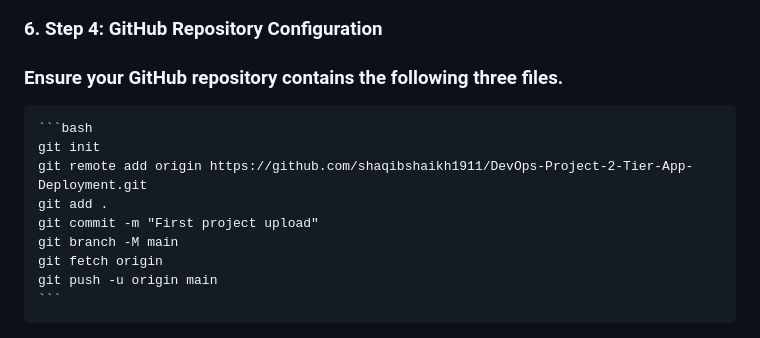
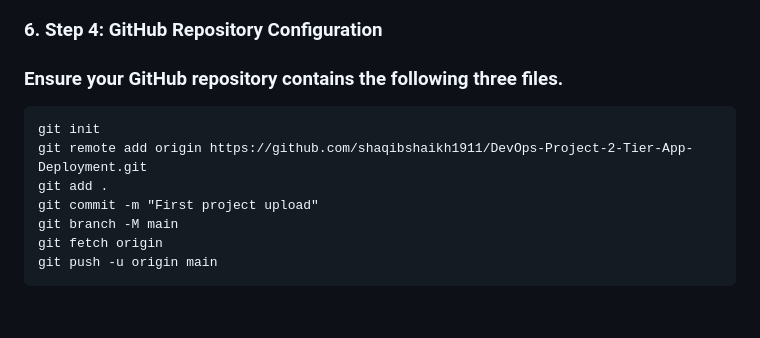
Before and after one commit to shaqibshaikh1911/DevOps-Project-2-Tier-App-Deployment, a Markdown page: README.md, the part around the change. GitHub-like rendering; blank space fills up the shorter version.

````diff
--- a/README.md
+++ b/README.md
@@ -124,7 +124,6 @@ This document outlines the step-by-step process for deploying a 2-tier web appli
 ### **6. Step 4: GitHub Repository Configuration**
 
 ### **Ensure your GitHub repository contains the following three files.**
-    ```bash
     git init
     git remote add origin https://github.com/shaqibshaikh1911/DevOps-Project-2-Tier-App-Deployment.git
     git add .
@@ -132,7 +131,6 @@ This document outlines the step-by-step process for deploying a 2-tier web appli
     git branch -M main
     git fetch origin
     git push -u origin main
-    ```
 
 <img src="diagrams/06.png">
 <img src="diagrams/07.png">
````
